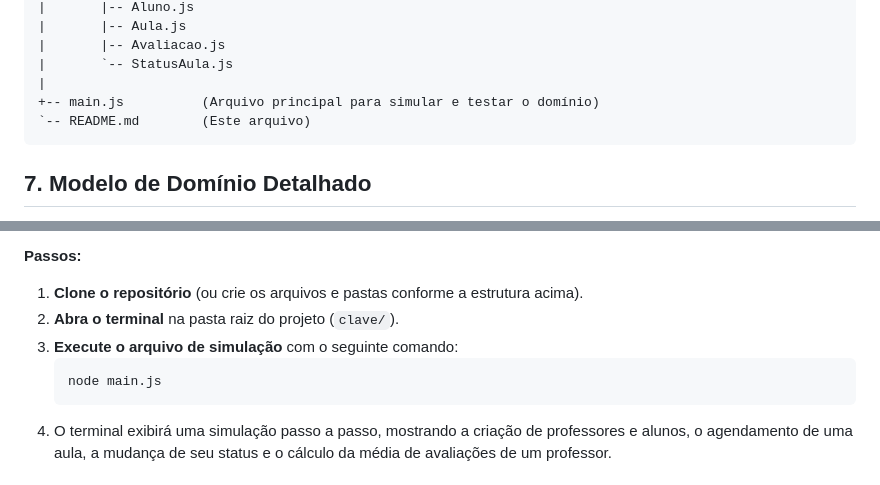
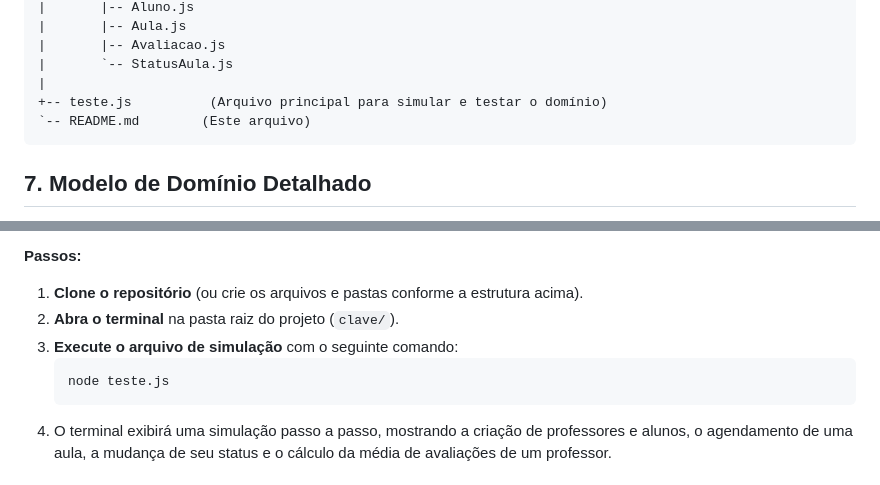
Before and after one commit to leh180/Clave, a Markdown page: README.md, 2 parts joined by grey strips. Drawn GitHub-style.

````diff
--- a/README.md
+++ b/README.md
@@ -51,7 +51,7 @@ clave/
 |       |-- Avaliacao.js
 |       `-- StatusAula.js
 |
-+-- main.js          (Arquivo principal para simular e testar o domínio)
++-- teste.js          (Arquivo principal para simular e testar o domínio)
 `-- README.md        (Este arquivo)
 ```
 
@@ -93,7 +93,7 @@ Para testar a camada de domínio e ver as regras de negócio em ação, siga os
 2.  **Abra o terminal** na pasta raiz do projeto (`clave/`).
 3.  **Execute o arquivo de simulação** com o seguinte comando:
     ```bash
-    node main.js
+    node teste.js
     ```
 4.  O terminal exibirá uma simulação passo a passo, mostrando a criação de professores e alunos, o agendamento de uma aula, a mudança de seu status e o cálculo da média de avaliações de um professor.
 
````
